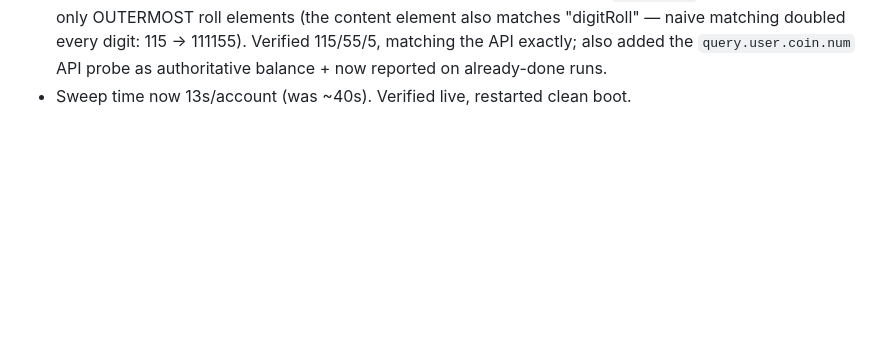
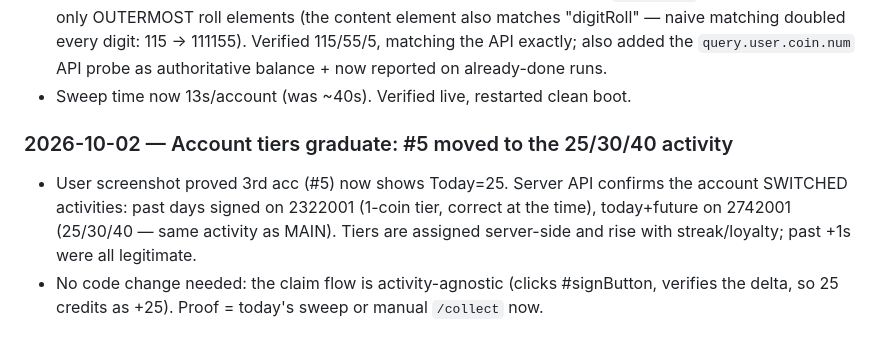
Before and after one commit to 1khvled/COIN-BOT-, a Markdown page: CHAT_CONTEXT.md, the part around the change. GitHub-like rendering; blank space fills up the shorter version.

Commit message:
Timeline: tier graduation explains 25-coin today

```diff
--- a/CHAT_CONTEXT.md
+++ b/CHAT_CONTEXT.md
@@ -430,3 +430,12 @@ $bytes = Get-Content "logs\bot.log" -Encoding Byte -Raw; ([System.Text.Encoding]
   `query.user.coin.num` API probe as authoritative balance + now reported on
   already-done runs.
 - Sweep time now 13s/account (was ~40s). Verified live, restarted clean boot.
+
+### 2026-10-02 — Account tiers graduate: #5 moved to the 25/30/40 activity
+- User screenshot proved 3rd acc (#5) now shows Today=25. Server API confirms the
+  account SWITCHED activities: past days signed on 2322001 (1-coin tier, correct at
+  the time), today+future on 2742001 (25/30/40 — same activity as MAIN). Tiers are
+  assigned server-side and rise with streak/loyalty; past +1s were all legitimate.
+- No code change needed: the claim flow is activity-agnostic (clicks #signButton,
+  verifies the delta, so 25 credits as +25). Proof = today's sweep or manual
+  `/collect` now.
```
